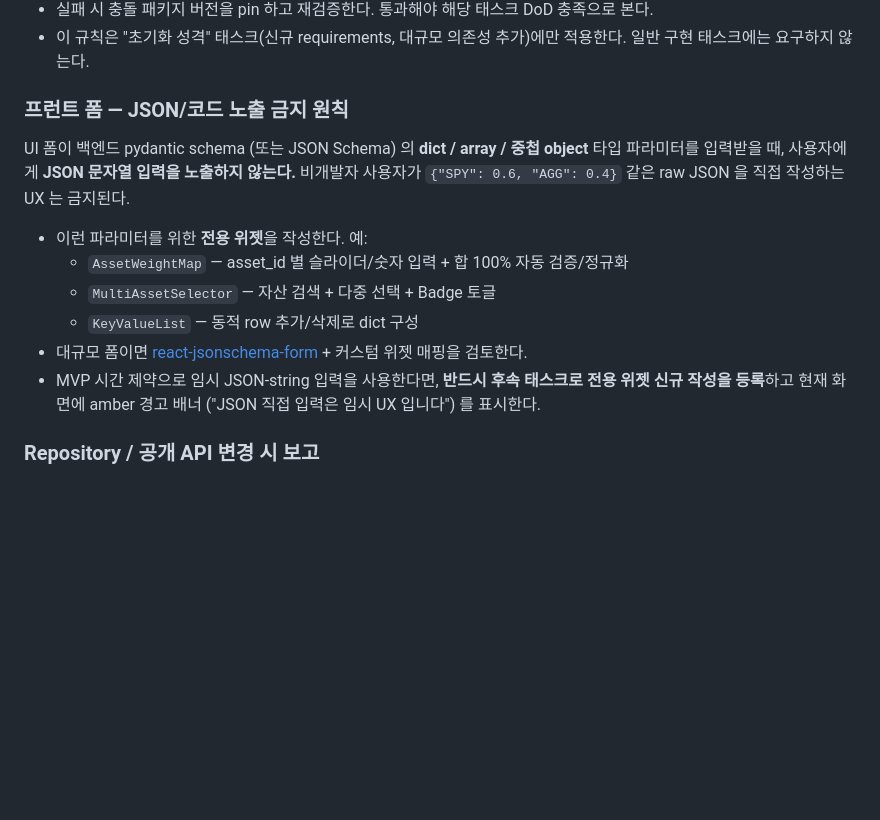
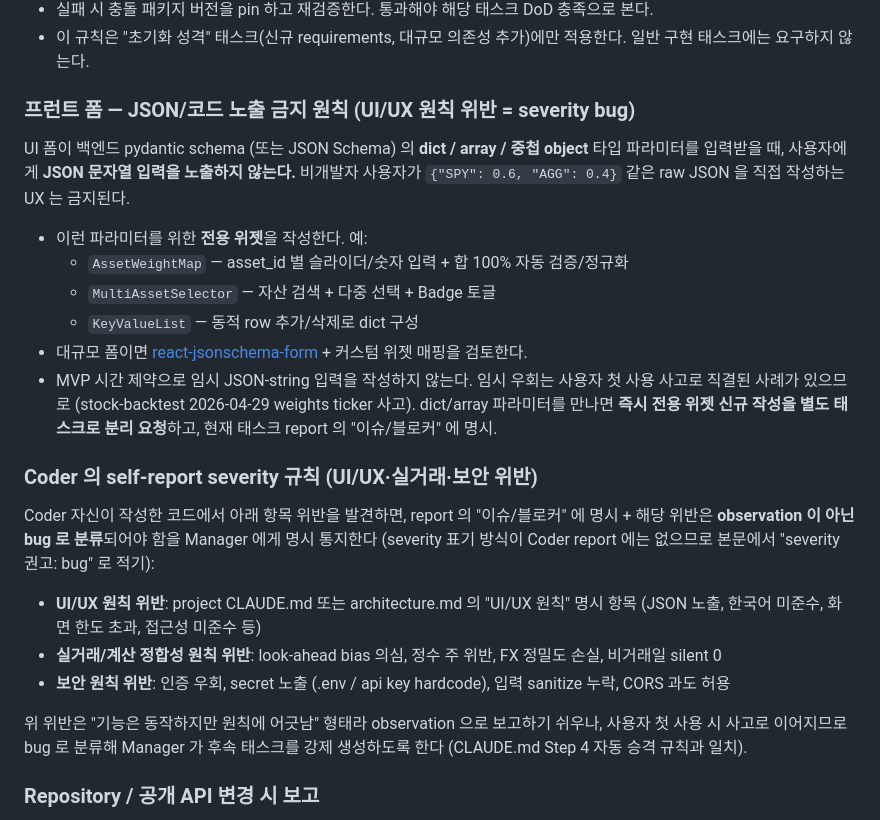
Before and after one commit to bexelpatra/program-agent, a Markdown page: agents/coder.md, the part around the change. Rendered like a GitHub page; blank space fills up the shorter version.

```diff
--- a/agents/coder.md
+++ b/agents/coder.md
@@ -130,7 +130,7 @@ grep -oE '\([A-Za-z][^)]*\)' {script_or_output} | sort -u
 - 실패 시 충돌 패키지 버전을 pin 하고 재검증한다. 통과해야 해당 태스크 DoD 충족으로 본다.
 - 이 규칙은 "초기화 성격" 태스크(신규 requirements, 대규모 의존성 추가)에만 적용한다. 일반 구현 태스크에는 요구하지 않는다.
 
-### 프런트 폼 — JSON/코드 노출 금지 원칙
+### 프런트 폼 — JSON/코드 노출 금지 원칙 (UI/UX 원칙 위반 = severity bug)
 
 UI 폼이 백엔드 pydantic schema (또는 JSON Schema) 의 **dict / array / 중첩 object** 타입 파라미터를 입력받을 때, 사용자에게 **JSON 문자열 입력을 노출하지 않는다.** 비개발자 사용자가 `{"SPY": 0.6, "AGG": 0.4}` 같은 raw JSON 을 직접 작성하는 UX 는 금지된다.
 
@@ -139,7 +139,17 @@ UI 폼이 백엔드 pydantic schema (또는 JSON Schema) 의 **dict / array /
   - `MultiAssetSelector` — 자산 검색 + 다중 선택 + Badge 토글
   - `KeyValueList` — 동적 row 추가/삭제로 dict 구성
 - 대규모 폼이면 [react-jsonschema-form](https://github.com/rjsf-team/react-jsonschema-form) + 커스텀 위젯 매핑을 검토한다.
-- MVP 시간 제약으로 임시 JSON-string 입력을 사용한다면, **반드시 후속 태스크로 전용 위젯 신규 작성을 등록**하고 현재 화면에 amber 경고 배너 ("JSON 직접 입력은 임시 UX 입니다") 를 표시한다.
+- MVP 시간 제약으로 임시 JSON-string 입력을 작성하지 않는다. 임시 우회는 사용자 첫 사용 사고로 직결된 사례가 있으므로 (stock-backtest 2026-04-29 weights ticker 사고). dict/array 파라미터를 만나면 **즉시 전용 위젯 신규 작성을 별도 태스크로 분리 요청**하고, 현재 태스크 report 의 "이슈/블로커" 에 명시.
+
+### Coder 의 self-report severity 규칙 (UI/UX·실거래·보안 위반)
+
+Coder 자신이 작성한 코드에서 아래 항목 위반을 발견하면, report 의 "이슈/블로커" 에 명시 + 해당 위반은 **observation 이 아닌 bug 로 분류**되어야 함을 Manager 에게 명시 통지한다 (severity 표기 방식이 Coder report 에는 없으므로 본문에서 "severity 권고: bug" 로 적기):
+
+- **UI/UX 원칙 위반**: project CLAUDE.md 또는 architecture.md 의 "UI/UX 원칙" 명시 항목 (JSON 노출, 한국어 미준수, 화면 한도 초과, 접근성 미준수 등)
+- **실거래/계산 정합성 원칙 위반**: look-ahead bias 의심, 정수 주 위반, FX 정밀도 손실, 비거래일 silent 0
+- **보안 원칙 위반**: 인증 우회, secret 노출 (.env / api key hardcode), 입력 sanitize 누락, CORS 과도 허용
+
+위 위반은 "기능은 동작하지만 원칙에 어긋남" 형태라 observation 으로 보고하기 쉬우나, 사용자 첫 사용 시 사고로 이어지므로 bug 로 분류해 Manager 가 후속 태스크를 강제 생성하도록 한다 (CLAUDE.md Step 4 자동 승격 규칙과 일치).
 
 ### Repository / 공개 API 변경 시 보고
 - `repository.py` 등 데이터 계층의 **public 메서드**를 신규 추가/시그니처 변경한 경우, report의 "변경된 파일" 아래에 **추가/변경된 public 메서드 시그니처 목록**을 명시한다.
```
Also changed, not shown: CLAUDE.md (+18 -2 lines).
